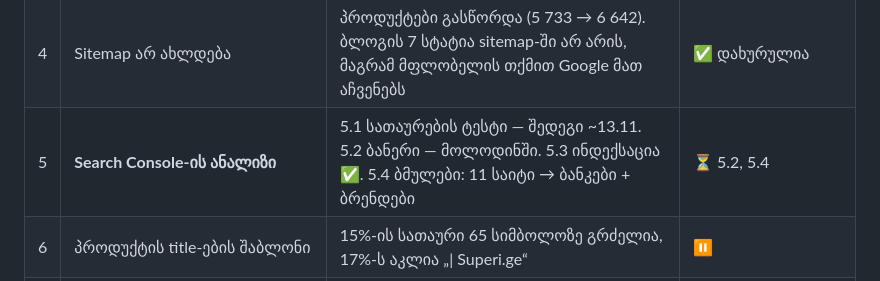
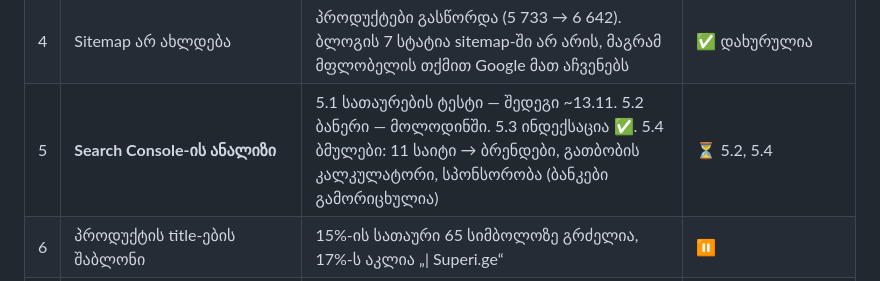
Before and after one commit to bestichi/dato, a Markdown page: seo/superi.ge/PLAN.md, the part around the change. GitHub-like rendering.

```diff
--- a/seo/superi.ge/PLAN.md
+++ b/seo/superi.ge/PLAN.md
@@ -12,7 +12,7 @@ robots.txt, sitemap, რედირექტები, schema და სიჩ
 | 2 | სიჩქარე მობილურზე | რეალური მომხმარებლების მონაცემით (PageSpeed, 28 დღე) ყველა მეტრიკა მწვანეა: LCP 1.3 წმ, CLS 0, TTFB 0.8 წმ | ✅ კარგ მდგომარეობაშია |
 | 3 | Google Merchant Center | მფლობელის ინფორმაციით აქტიურია, პროდუქტები ჩანს. Google Business Profile, Google Ads და ბლოგიც უკვე არსებობს | ✅ უკვე არის |
 | 4 | Sitemap არ ახლდება | პროდუქტები გასწორდა (5 733 → 6 642). ბლოგის 7 სტატია sitemap-ში არ არის, მაგრამ მფლობელის თქმით Google მათ აჩვენებს | ✅ დახურულია |
-| 5 | **Search Console-ის ანალიზი** | 5.1 სათაურების ტესტი — შედეგი ~13.11. 5.2 ბანერი — მოლოდინში. 5.3 ინდექსაცია ✅. 5.4 ბმულები: 11 საიტი → ბანკები + ბრენდები | ⏳ 5.2, 5.4 |
+| 5 | **Search Console-ის ანალიზი** | 5.1 სათაურების ტესტი — შედეგი ~13.11. 5.2 ბანერი — მოლოდინში. 5.3 ინდექსაცია ✅. 5.4 ბმულები: 11 საიტი → ბრენდები, გათბობის კალკულატორი, სპონსორობა (ბანკები გამორიცხულია) | ⏳ 5.2, 5.4 |
 | 6 | პროდუქტის title-ების შაბლონი | 15%-ის სათაური 65 სიმბოლოზე გრძელია, 17%-ს აკლია „\| Superi.ge“ | ⏸ |
 | 7 | პროდუქტის შეფასებები საიტზე | 0 პროდუქტს აქვს შეფასებები → ვარსკვლავები ძიებაში არ ჩანს | ⏸ |
 
```
Also changed, not shown: seo/superi.ge/06-links.md (+13 -1 lines).
